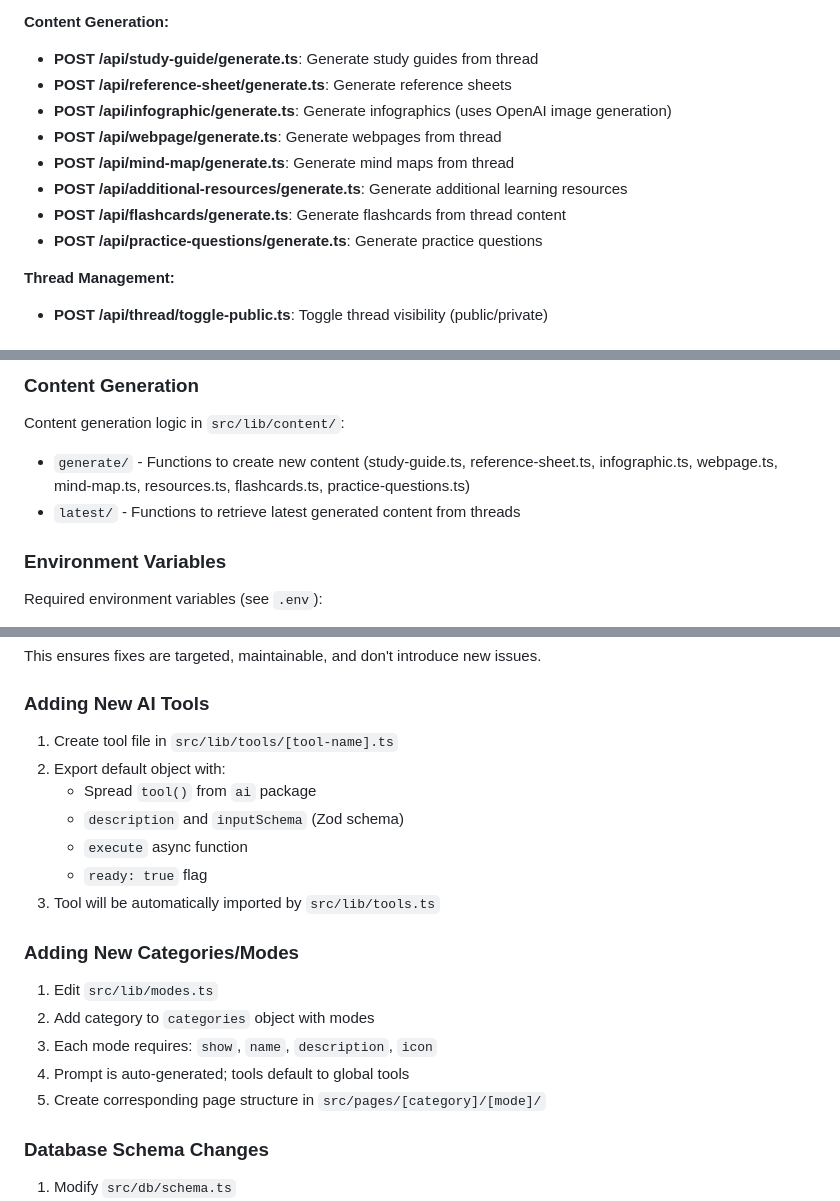
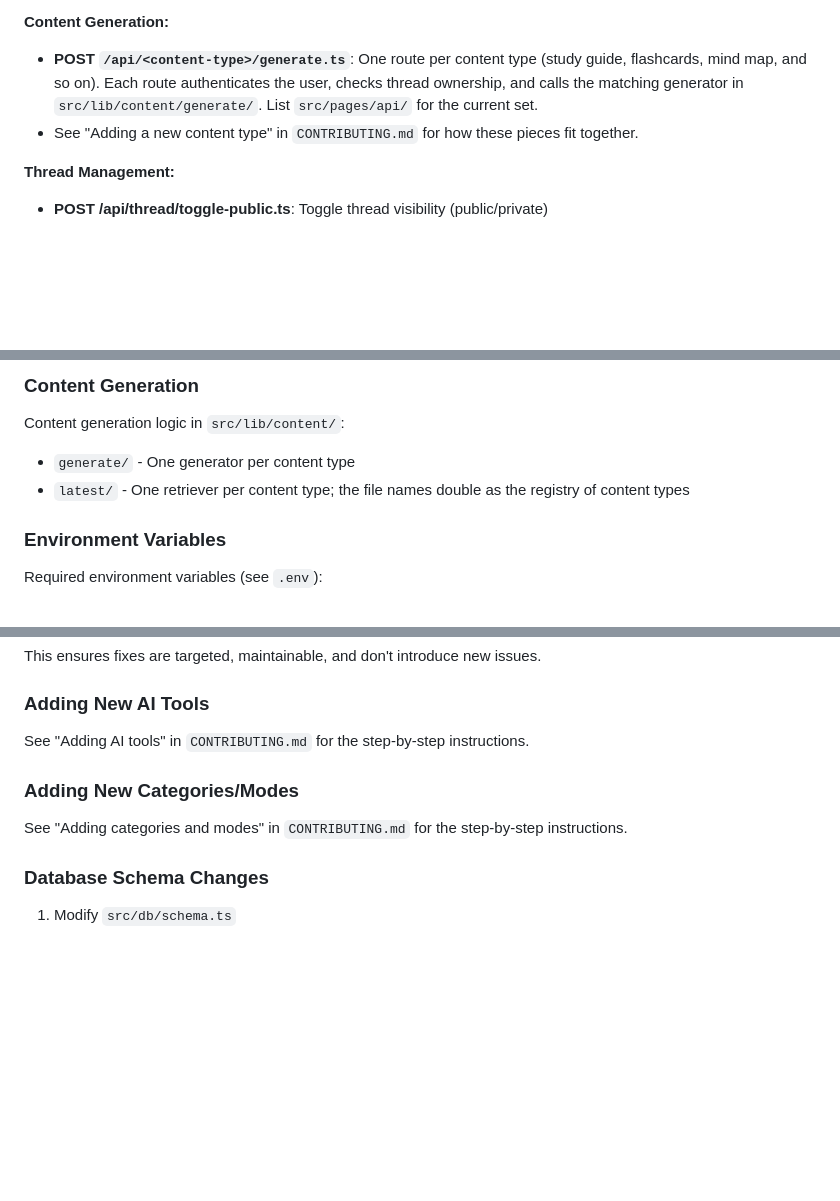
Before and after one commit to Study-Wise/studify, a Markdown page: CLAUDE.md, 3 parts joined by grey strips. GitHub-like rendering; blank space fills up the shorter version.

Commit message:
Update CLAUDE.md for improved clarity on commands and content generation

```diff
--- a/CLAUDE.md
+++ b/CLAUDE.md
@@ -117,14 +117,8 @@ API endpoints in `src/pages/api/`:
 
 **Content Generation:**
 
-- **POST /api/study-guide/generate.ts**: Generate study guides from thread
-- **POST /api/reference-sheet/generate.ts**: Generate reference sheets
-- **POST /api/infographic/generate.ts**: Generate infographics (uses OpenAI image generation)
-- **POST /api/webpage/generate.ts**: Generate webpages from thread
-- **POST /api/mind-map/generate.ts**: Generate mind maps from thread
-- **POST /api/additional-resources/generate.ts**: Generate additional learning resources
-- **POST /api/flashcards/generate.ts**: Generate flashcards from thread content
-- **POST /api/practice-questions/generate.ts**: Generate practice questions
+- **POST `/api/<content-type>/generate.ts`**: One route per content type (study guide, flashcards, mind map, and so on). Each route authenticates the user, checks thread ownership, and calls the matching generator in `src/lib/content/generate/`. List `src/pages/api/` for the current set.
+- See "Adding a new content type" in `CONTRIBUTING.md` for how these pieces fit together.
 
 **Thread Management:**
 
@@ -184,8 +178,8 @@ Dynamic routing in `src/pages/`:
 
 Content generation logic in `src/lib/content/`:
 
-- `generate/` - Functions to create new content (study-guide.ts, reference-sheet.ts, infographic.ts, webpage.ts, mind-map.ts, resources.ts, flashcards.ts, practice-questions.ts)
-- `latest/` - Functions to retrieve latest generated content from threads
+- `generate/` - One generator per content type
+- `latest/` - One retriever per content type; the file names double as the registry of content types
 
 ### Environment Variables
 
@@ -317,21 +311,11 @@ This ensures fixes are targeted, maintainable, and don't introduce new issues.
 
 ### Adding New AI Tools
 
-1. Create tool file in `src/lib/tools/[tool-name].ts`
-2. Export default object with:
-   - Spread `tool()` from `ai` package
-   - `description` and `inputSchema` (Zod schema)
-   - `execute` async function
-   - `ready: true` flag
-3. Tool will be automatically imported by `src/lib/tools.ts`
+See "Adding AI tools" in `CONTRIBUTING.md` for the step-by-step instructions.
 
 ### Adding New Categories/Modes
 
-1. Edit `src/lib/modes.ts`
-2. Add category to `categories` object with modes
-3. Each mode requires: `show`, `name`, `description`, `icon`
-4. Prompt is auto-generated; tools default to global tools
-5. Create corresponding page structure in `src/pages/[category]/[mode]/`
+See "Adding categories and modes" in `CONTRIBUTING.md` for the step-by-step instructions.
 
 ### Database Schema Changes
 
```
Also changed, not shown: other parts of CLAUDE.md (+2 -2 lines).
